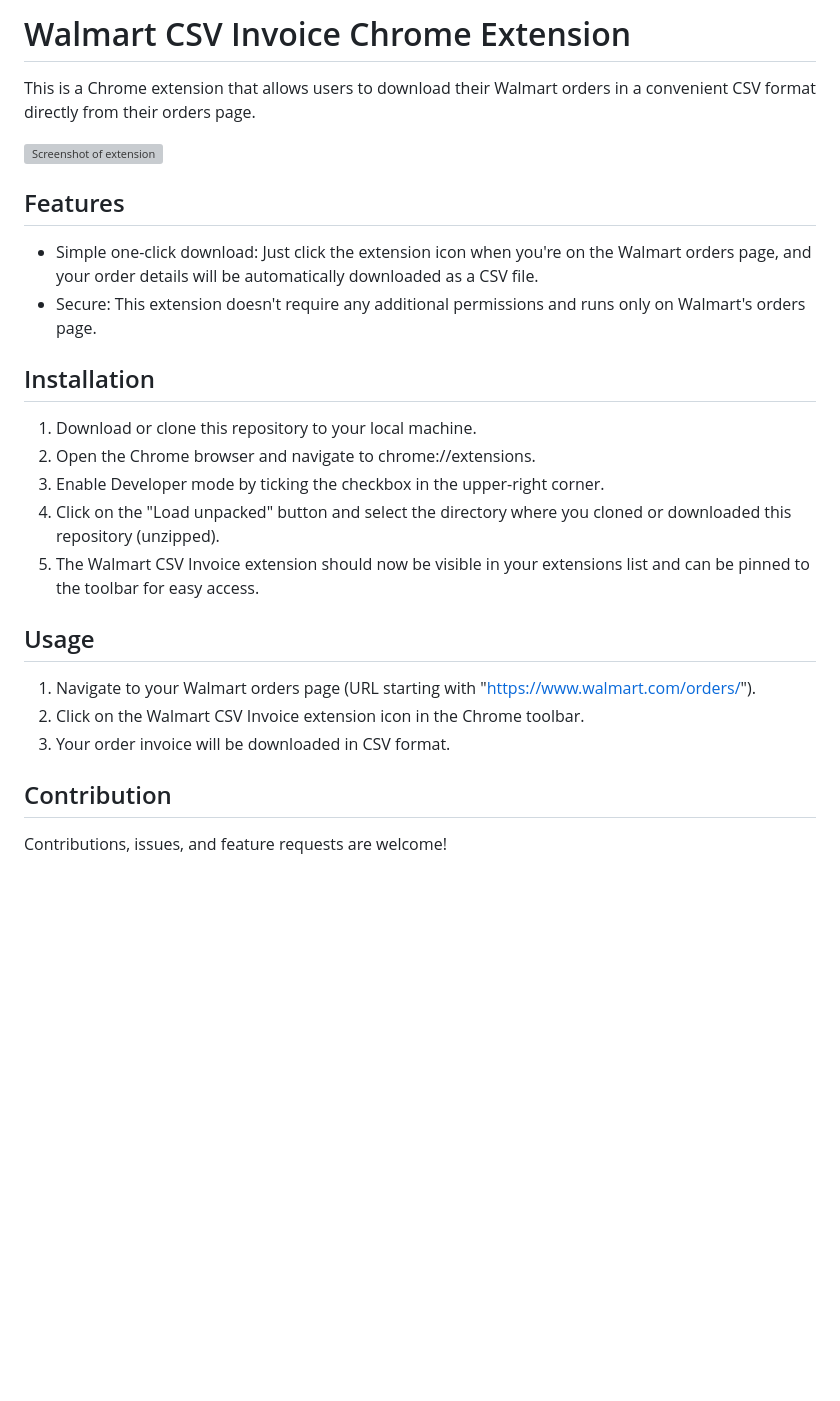
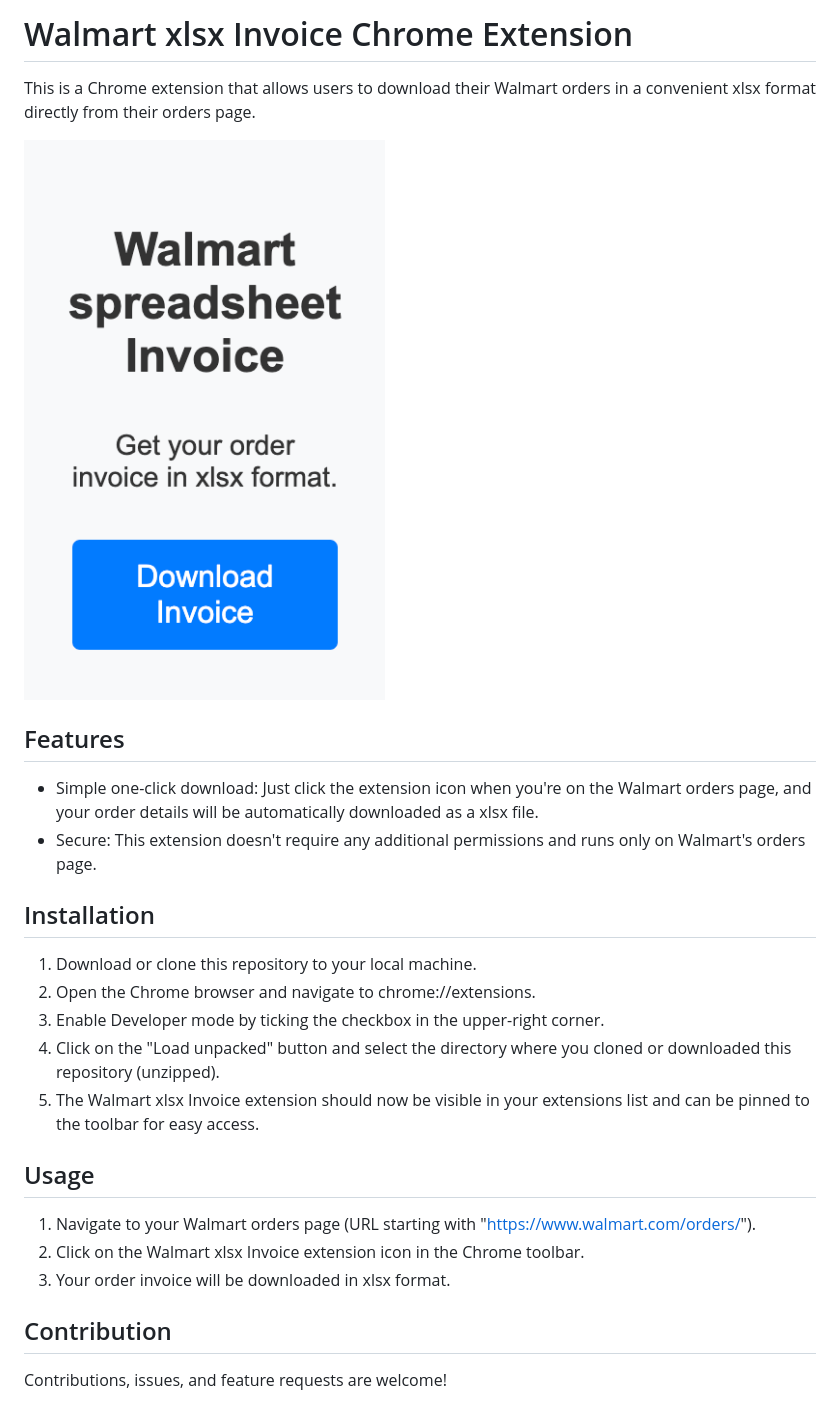
Before and after one commit to hppanpaliya/Walmart-Invoice-Exporter, a Markdown page: README.md, the part around the change. Rendered like a GitHub page; pictures changed too: screenshot.png (added); blank space fills up the shorter version; grey boxes are pictures that could not be loaded.

Commit message:
screenshot uploaded

```diff
--- a/README.md
+++ b/README.md
@@ -1,12 +1,12 @@
-# Walmart CSV Invoice Chrome Extension
+# Walmart xlsx Invoice Chrome Extension
 
-This is a Chrome extension that allows users to download their Walmart orders in a convenient CSV format directly from their orders page.
+This is a Chrome extension that allows users to download their Walmart orders in a convenient xlsx format directly from their orders page.
 
 ![Screenshot of extension](./screenshot.png)
 
 ## Features
 
-- Simple one-click download: Just click the extension icon when you're on the Walmart orders page, and your order details will be automatically downloaded as a CSV file.
+- Simple one-click download: Just click the extension icon when you're on the Walmart orders page, and your order details will be automatically downloaded as a xlsx file.
 - Secure: This extension doesn't require any additional permissions and runs only on Walmart's orders page.
 
 ## Installation
@@ -15,13 +15,13 @@ This is a Chrome extension that allows users to download their Walmart orders in
 2. Open the Chrome browser and navigate to chrome://extensions.
 3. Enable Developer mode by ticking the checkbox in the upper-right corner.
 4. Click on the "Load unpacked" button and select the directory where you cloned or downloaded this repository (unzipped).
-5. The Walmart CSV Invoice extension should now be visible in your extensions list and can be pinned to the toolbar for easy access.
+5. The Walmart xlsx Invoice extension should now be visible in your extensions list and can be pinned to the toolbar for easy access.
 
 ## Usage
 
 1. Navigate to your Walmart orders page (URL starting with "https://www.walmart.com/orders/").
-2. Click on the Walmart CSV Invoice extension icon in the Chrome toolbar.
-3. Your order invoice will be downloaded in CSV format.
+2. Click on the Walmart xlsx Invoice extension icon in the Chrome toolbar.
+3. Your order invoice will be downloaded in xlsx format.
 
 ## Contribution
 
```
